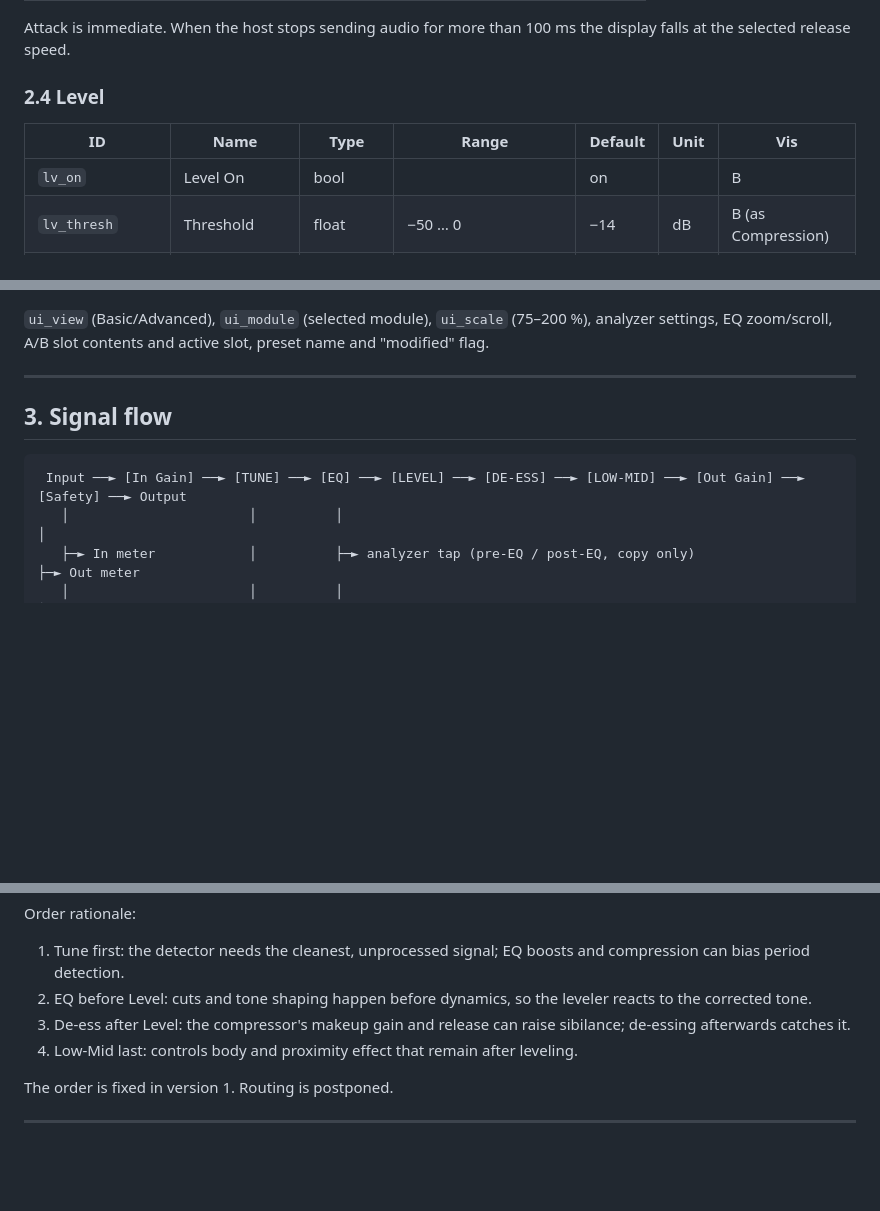
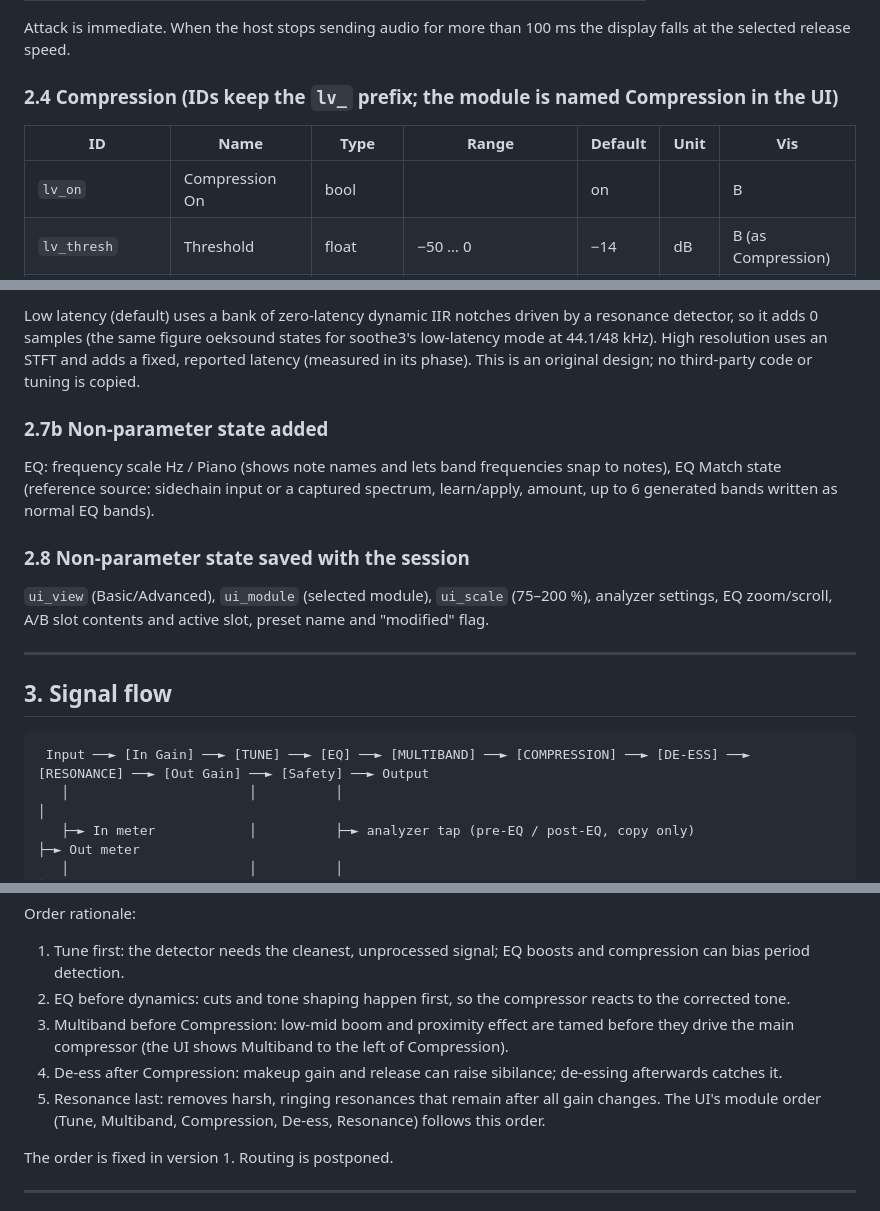
Before and after one commit to someone2301/code, a Markdown page: docs/KaminariVocal/DESIGN.md, 3 parts joined by grey strips. GitHub-like rendering; blank space fills up the shorter version.

````diff
--- a/docs/KaminariVocal/DESIGN.md
+++ b/docs/KaminariVocal/DESIGN.md
@@ -158,11 +158,11 @@ The FFT length doubles at 88.2/96 kHz and again at 176.4/192 kHz (cap 16384) so
 
 Attack is immediate. When the host stops sending audio for more than 100 ms the display falls at the selected release speed.
 
-### 2.4 Level
+### 2.4 Compression (IDs keep the `lv_` prefix; the module is named Compression in the UI)
 
 | ID | Name | Type | Range | Default | Unit | Vis |
 | --- | --- | --- | --- | --- | --- | --- |
-| `lv_on` | Level On | bool | | on | | B |
+| `lv_on` | Compression On | bool | | on | | B |
 | `lv_thresh` | Threshold | float | −50 … 0 | −14 | dB | B (as Compression) |
 | `lv_ratio` | Ratio | float, skewed | 1 … 20 | 3 | :1 | A |
 | `lv_attack` | Attack | float, log | 0.1 … 100 | 8 | ms | A |
@@ -237,3 +264,10 @@ The DSP enforces `lm_hi ≥ 1.5 · lm_lo` without rewriting the stored parameter
+Low latency (default) uses a bank of zero-latency dynamic IIR notches driven by a resonance detector, so it adds 0 samples (the same figure oeksound states for soothe3's low-latency mode at 44.1/48 kHz). High resolution uses an STFT and adds a fixed, reported latency (measured in its phase). This is an original design; no third-party code or tuning is copied.
+
+### 2.7b Non-parameter state added
+
+EQ: frequency scale Hz / Piano (shows note names and lets band frequencies snap to notes), EQ Match state (reference source: sidechain input or a captured spectrum, learn/apply, amount, up to 6 generated bands written as normal EQ bands).
+
+### 2.8 Non-parameter state saved with the session
 
 `ui_view` (Basic/Advanced), `ui_module` (selected module), `ui_scale` (75–200 %), analyzer settings, EQ zoom/scroll, A/B slot contents and active slot, preset name and "modified" flag.
 
@@ -242,7 +276,7 @@ The DSP enforces `lm_hi ≥ 1.5 · lm_lo` without rewriting the stored parameter
 ## 3. Signal flow
 
 ```
- Input ──► [In Gain] ──► [TUNE] ──► [EQ] ──► [LEVEL] ──► [DE-ESS] ──► [LOW-MID] ──► [Out Gain] ──► [Safety] ──► Output
+ Input ──► [In Gain] ──► [TUNE] ──► [EQ] ──► [MULTIBAND] ──► [COMPRESSION] ──► [DE-ESS] ──► [RESONANCE] ──► [Out Gain] ──► [Safety] ──► Output
    │                       │          │                                                                │
    ├─► In meter            │          ├─► analyzer tap (pre-EQ / post-EQ, copy only)                   ├─► Out meter
    │                       │          │                                                                │
@@ -254,9 +288,11 @@ The DSP enforces `lm_hi ≥ 1.5 · lm_lo` without rewriting the stored parameter
 
 Order rationale:
 1. Tune first: the detector needs the cleanest, unprocessed signal; EQ boosts and compression can bias period detection.
-2. EQ before Level: cuts and tone shaping happen before dynamics, so the leveler reacts to the corrected tone.
-3. De-ess after Level: the compressor's makeup gain and release can raise sibilance; de-essing afterwards catches it.
-4. Low-Mid last: controls body and proximity effect that remain after leveling.
+2. EQ before dynamics: cuts and tone shaping happen first, so the compressor reacts to the corrected tone.
+3. Multiband before Compression: low-mid boom and proximity effect are tamed before they drive the main compressor (the UI shows Multiband to the left of Compression).
+4. De-ess after Compression: makeup gain and release can raise sibilance; de-essing afterwards catches it.
+5. Resonance last: removes harsh, ringing resonances that remain after all gain changes.
+The UI's module order (Tune, Multiband, Compression, De-ess, Resonance) follows this order.
 
 The order is fixed in version 1. Routing is postponed.
 
````
Also changed, not shown: other parts of docs/KaminariVocal/DESIGN.md (+61 -26 lines).
